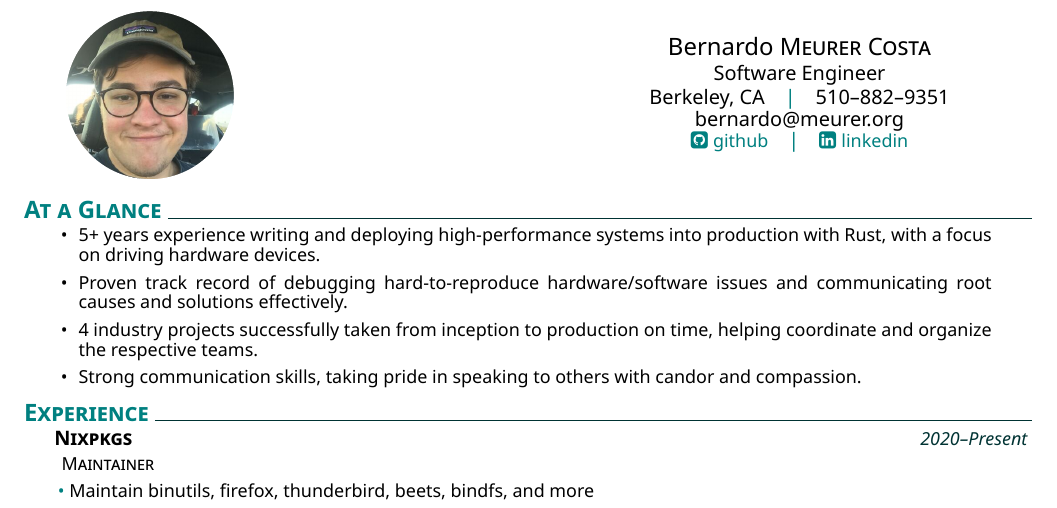
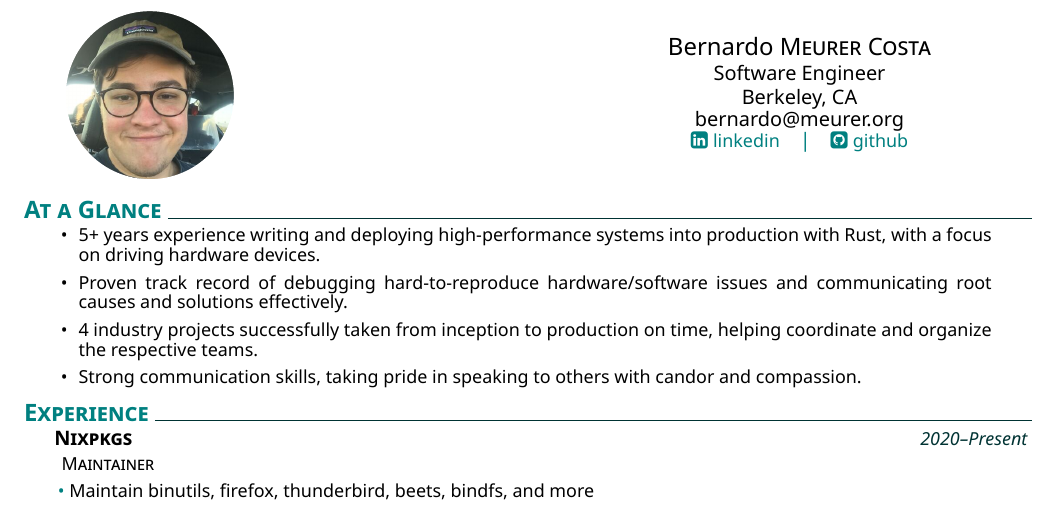
Before and after one commit to lovesegfault/cv, a LaTeX CV (cv.tex, which reads cv.cls): part of page 1 of 2, cut so that both start at the same text. Compiled offline with XeLaTeX.

Commit message:
cv: remove phone number

```diff
--- a/cv.cls
+++ b/cv.cls
@@ -85,9 +85,9 @@
 }
 
 \newcommand{\contact}{%
-        {\small \@address  \cps \@mobile \\ \@mail%
+        {\small \@address \\ \@mail%
         \\%
-        \linkedinview \cps \githubview \\
+        \githubview \cps \linkedinview \\
         } %
 }
 
--- a/cv.tex
+++ b/cv.tex
@@ -4,17 +4,13 @@
 \usepackage{hyperref}
 
 \setname{Bernardo}{Meurer Costa}
-% Adding position here makes it immediately clear the role intended, and it
-% means it needn't be mentioned redundantly later.
 \setposition{Software Engineer}
 \setaddress{Berkeley, CA}
-\setmobile{510--882--9351}
 \setmail{bernardo@meurer.org}
 \setlinkedinaccount{https://www.linkedin.com/in/meurerbernardo/}
 \setgithubaccount{https://github.com/lovesegfault}
 \setthemecolor{teal}
 
-% Adjust this such that sections are not interrupted between pages.
 \renewcommand{\baselinestretch}{0.9}
 
 \begin{document}
```
